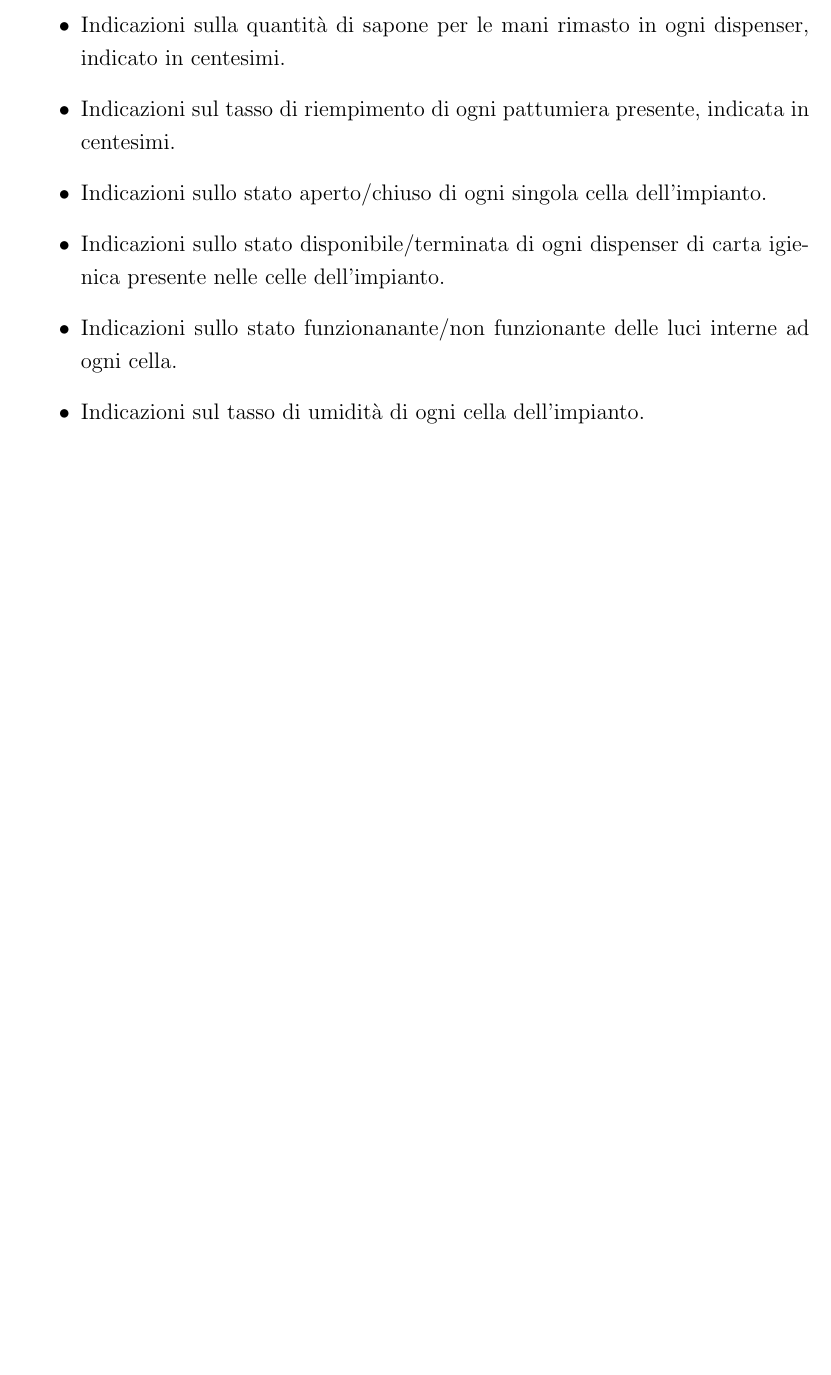
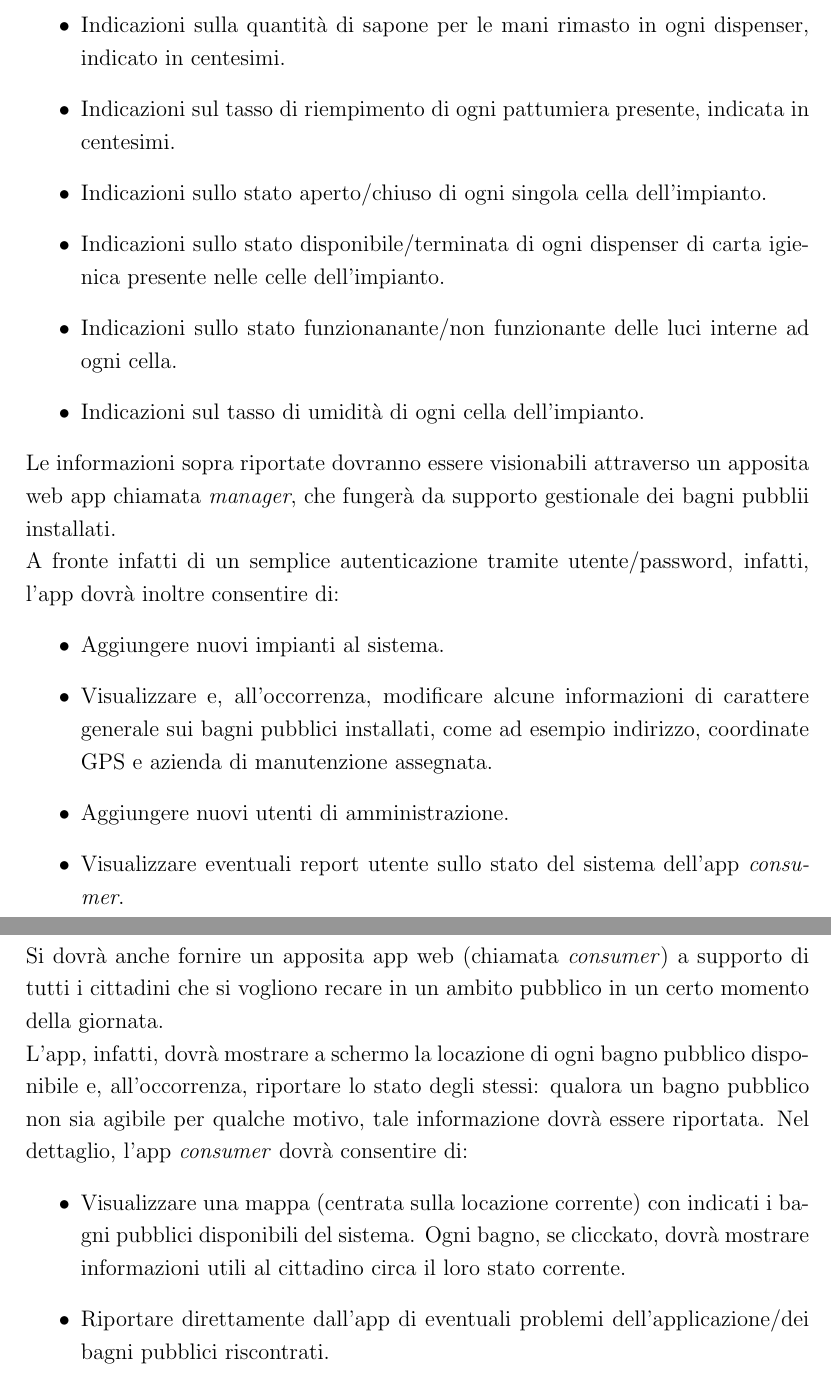
Before and after one commit to Luxor001/sctm1617-smart-public-restroom, a LaTeX document (report/report.tex): part of page 6 of 14 before the commit and two parts of pages 6 and 7 of 15 after it, the two joined at a grey line, cut so that both start at the same text, the shorter picture padded with empty space. Compiled offline with pdfLaTeX.

Commit message:
Altri avanzamenti sull'analisi dei requisiti

```diff
--- a/report/report.tex
+++ b/report/report.tex
@@ -137,6 +137,21 @@ Nel dettaglio ci si aspetta che un utente possa, dato uno specifico impianto, vi
 \item Indicazioni sullo stato disponibile/terminata di ogni dispenser di carta igienica presente nelle celle dell'impianto.
 \item Indicazioni sullo stato funzionanante/non funzionante delle luci interne ad ogni cella.
 \item Indicazioni sul tasso di umidità di ogni cella dell'impianto.
+\end{itemize}
+Le informazioni sopra riportate dovranno essere visionabili attraverso un apposita web app chiamata \textit{manager}, che fungerà da supporto gestionale dei bagni pubblii installati.\\
+A fronte infatti di un semplice autenticazione tramite utente/password, infatti, l'app dovrà inoltre consentire di:
+\begin{itemize}
+\item Aggiungere nuovi impianti al sistema.
+\item Visualizzare e, all'occorrenza, modificare alcune informazioni di carattere generale sui bagni pubblici installati, come ad esempio indirizzo, coordinate GPS e azienda di manutenzione assegnata.
+\item Aggiungere nuovi utenti di amministrazione.
+\item Visualizzare eventuali report utente sullo stato del sistema dell'app \textit{consumer}.
+\end{itemize}
+Si dovrà anche fornire un apposita app web (chiamata \textit{consumer}) a supporto di tutti i cittadini che si vogliono recare in un ambito pubblico in un certo momento della giornata.\\
+L'app, infatti, dovrà mostrare a schermo la locazione di ogni bagno pubblico disponibile e, all'occorrenza, riportare lo stato degli stessi: qualora un bagno pubblico non sia agibile per qualche motivo, tale informazione dovrà essere riportata.
+Nel dettaglio, l'app \textit{consumer} dovrà consentire di:
+\begin{itemize}
+\item Visualizzare una mappa (centrata sulla locazione corrente) con indicati i bagni pubblici disponibili del sistema. Ogni bagno, se clicckato, dovrà mostrare informazioni utili al cittadino circa il loro stato corrente.
+\item Riportare direttamente dall'app di eventuali problemi dell'applicazione/dei bagni pubblici riscontrati.
 \end{itemize}
 \newpage
 %----------------------------------------------------------------------------------------
```
